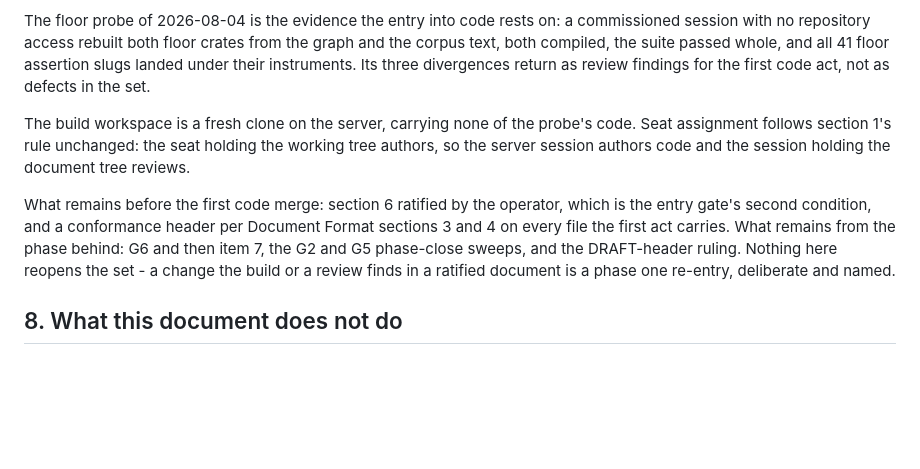
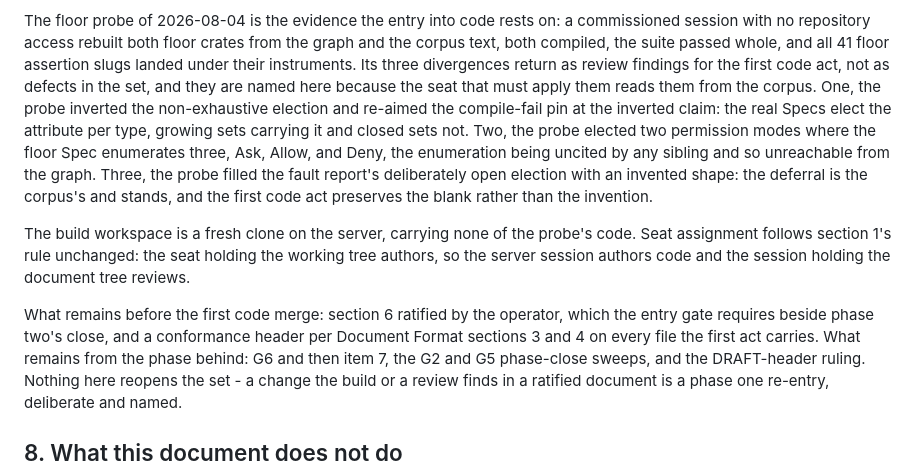
Before and after one commit to toddwbucy/WeaverTools, a Markdown page: process/WeaverTools-Working-Process.md, the part around the change. Drawn GitHub-style; blank space fills up the shorter version.

```diff
--- a/process/WeaverTools-Working-Process.md
+++ b/process/WeaverTools-Working-Process.md
@@ -367,7 +367,16 @@ The floor probe of 2026-08-04 is the evidence the entry into code rests on: a
 commissioned session with no repository access rebuilt both floor crates from the
 graph and the corpus text, both compiled, the suite passed whole, and all 41 floor
 assertion slugs landed under their instruments. Its three divergences return as
-review findings for the first code act, not as defects in the set.
+review findings for the first code act, not as defects in the set, and they are
+named here because the seat that must apply them reads them from the corpus. One,
+the probe inverted the non-exhaustive election and re-aimed the compile-fail pin at
+the inverted claim: the real Specs elect the attribute per type, growing sets
+carrying it and closed sets not. Two, the probe elected two permission modes where
+the floor Spec enumerates three, Ask, Allow, and Deny, the enumeration being
+uncited by any sibling and so unreachable from the graph. Three, the probe filled
+the fault report's deliberately open election with an invented shape: the deferral
+is the corpus's and stands, and the first code act preserves the blank rather than
+the invention.
 
 The build workspace is a fresh clone on the server, carrying none of the probe's
 code. Seat assignment follows section 1's rule unchanged: the seat holding the
@@ -375,9 +384,10 @@ working tree authors, so the server session authors code and the session holding
 the document tree reviews.
 
 What remains before the first code merge: section 6 ratified by the operator,
-which is the entry gate's second condition, and a conformance header per Document
-Format sections 3 and 4 on every file the first act carries. What remains from the
-phase behind: G6 and then item 7, the G2 and G5 phase-close sweeps, and the
+which the entry gate requires beside phase two's close, and a conformance header
+per Document Format sections 3 and 4 on every file the first act carries. What
+remains from the phase behind: G6 and then item 7, the G2 and G5 phase-close
+sweeps, and the
 DRAFT-header ruling. Nothing here reopens the set - a change the build or a review
 finds in a ratified document is a phase one re-entry, deliberate and named.
 
```
Also changed, not shown: docs/project/HANDOFF-2026-08-04-hades-graph-build.md (+17 -10 lines), process/WeaverTools-Document-Format.md (+3 -2 lines).
